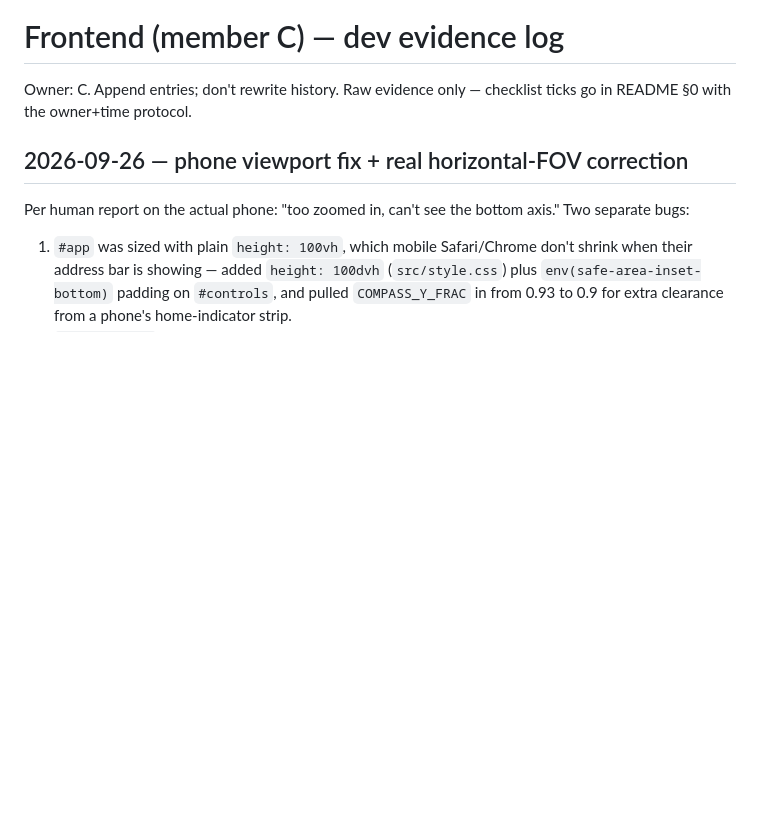
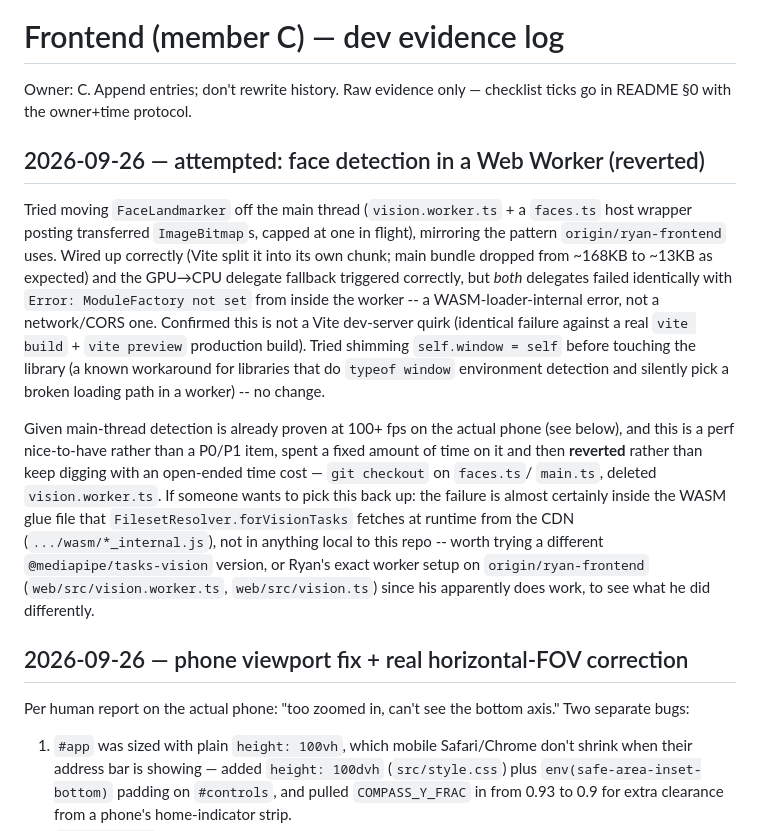
Before and after one commit to carn181/hackgt-26, a Markdown page: web/dev/evidence.md, the part around the change. Rendered like a GitHub page; blank space fills up the shorter version.

Commit message:
docs: log the reverted face-detection-worker attempt
Tried and reverted moving MediaPipe FaceLandmarker into a Web Worker --
both GPU and CPU delegates failed with a WASM-loader-internal
"ModuleFactory not set" error, reproduced identically in a production
build (not a dev-server quirk) and unaffected by a window-shim workaround.
Main-thread detection already runs at 100+ fps on the real phone, so
cutting this rather than open-ended debugging. Notes for whoever picks
it back up are in web/dev/evidence.md.

```diff
--- a/web/dev/evidence.md
+++ b/web/dev/evidence.md
@@ -2,6 +2,33 @@
 
 Owner: C. Append entries; don't rewrite history. Raw evidence only — checklist
 ticks go in README §0 with the owner+time protocol.
+
+## 2026-09-26 — attempted: face detection in a Web Worker (reverted)
+
+Tried moving `FaceLandmarker` off the main thread (`vision.worker.ts` +
+a `faces.ts` host wrapper posting transferred `ImageBitmap`s, capped at one
+in flight), mirroring the pattern `origin/ryan-frontend` uses. Wired up
+correctly (Vite split it into its own chunk; main bundle dropped from
+~168KB to ~13KB as expected) and the GPU→CPU delegate fallback triggered
+correctly, but *both* delegates failed identically with `Error: ModuleFactory
+not set` from inside the worker -- a WASM-loader-internal error, not a
+network/CORS one. Confirmed this is not a Vite dev-server quirk (identical
+failure against a real `vite build` + `vite preview` production build).
+Tried shimming `self.window = self` before touching the library (a known
+workaround for libraries that do `typeof window` environment detection and
+silently pick a broken loading path in a worker) -- no change.
+
+Given main-thread detection is already proven at 100+ fps on the actual
+phone (see below), and this is a perf nice-to-have rather than a P0/P1
+item, spent a fixed amount of time on it and then **reverted** rather than
+keep digging with an open-ended time cost — `git checkout` on `faces.ts`/
+`main.ts`, deleted `vision.worker.ts`. If someone wants to pick this back
+up: the failure is almost certainly inside the WASM glue file that
+`FilesetResolver.forVisionTasks` fetches at runtime from the CDN
+(`.../wasm/*_internal.js`), not in anything local to this repo -- worth
+trying a different `@mediapipe/tasks-vision` version, or Ryan's exact
+worker setup on `origin/ryan-frontend` (`web/src/vision.worker.ts`, `web/src/vision.ts`)
+since his apparently does work, to see what he did differently.
 
 ## 2026-09-26 — phone viewport fix + real horizontal-FOV correction
 
```
